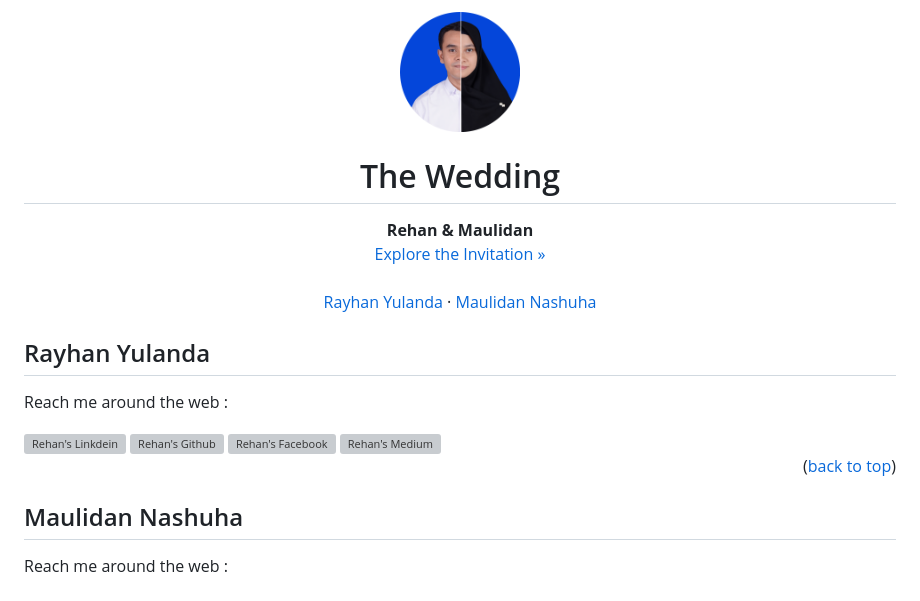
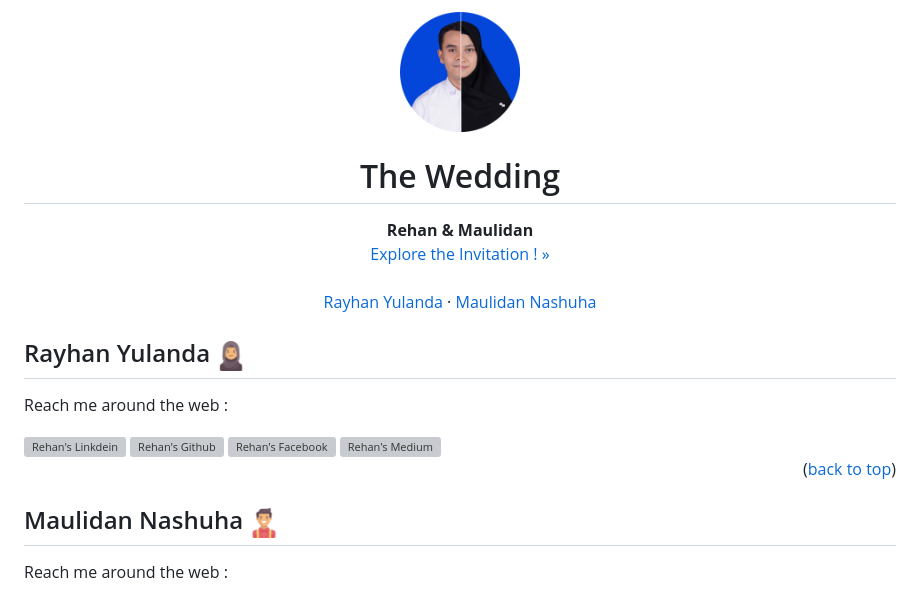
Before and after one commit to NgodingSolusi/the-wedding-of-rehan-maulidan, a Markdown page: ReadMe.md, the part around the change. Drawn GitHub-style; pictures changed too: images/readme/man.png (added), images/readme/woman.png (added); grey boxes are pictures that could not be loaded.

Commit message:
Add | Add icon

```diff
--- a/ReadMe.md
+++ b/ReadMe.md
@@ -10,7 +10,7 @@
 <br />
 <div align="center">
   <a href="https://maulidandev.github.io/nikah-rehan-maulidan">
-    <img src="images/half%20circle.png" alt="Logo" width="120" height="120">
+    <img src="images/readme/half%20circle.png" alt="Logo" width="120" height="120">
   </a>
 
   <h1 align="center">The Wedding</h1>
@@ -18,7 +18,7 @@
   <p align="center">
     <strong>Rehan & Maulidan</strong>
     <br />
-    <a href="https://maulidandev.github.io/nikah-rehan-maulidan">Explore the Invitation »</a>
+    <a href="https://maulidandev.github.io/nikah-rehan-maulidan">Explore the Invitation ! »</a>
     <br />
     <br />
     <a href="https://github.com/rayhanyulanda">Rayhan Yulanda</a>
@@ -28,7 +28,7 @@
 </div>
 
 <!-- The wedding -->
-## Rayhan Yulanda
+## Rayhan Yulanda <img src="images/readme/woman.png" width="30px">
 
 
 
@@ -49,7 +49,7 @@ Reach me around the web :
 
 <p align="right">(<a href="#top">back to top</a>)</p>
 
-## Maulidan Nashuha
+## Maulidan Nashuha <img src="images/readme/man.png" width="30px">
 
 
 
```
Also changed, not shown: images/readme/half circle.png (renamed from images/half circle.png).
